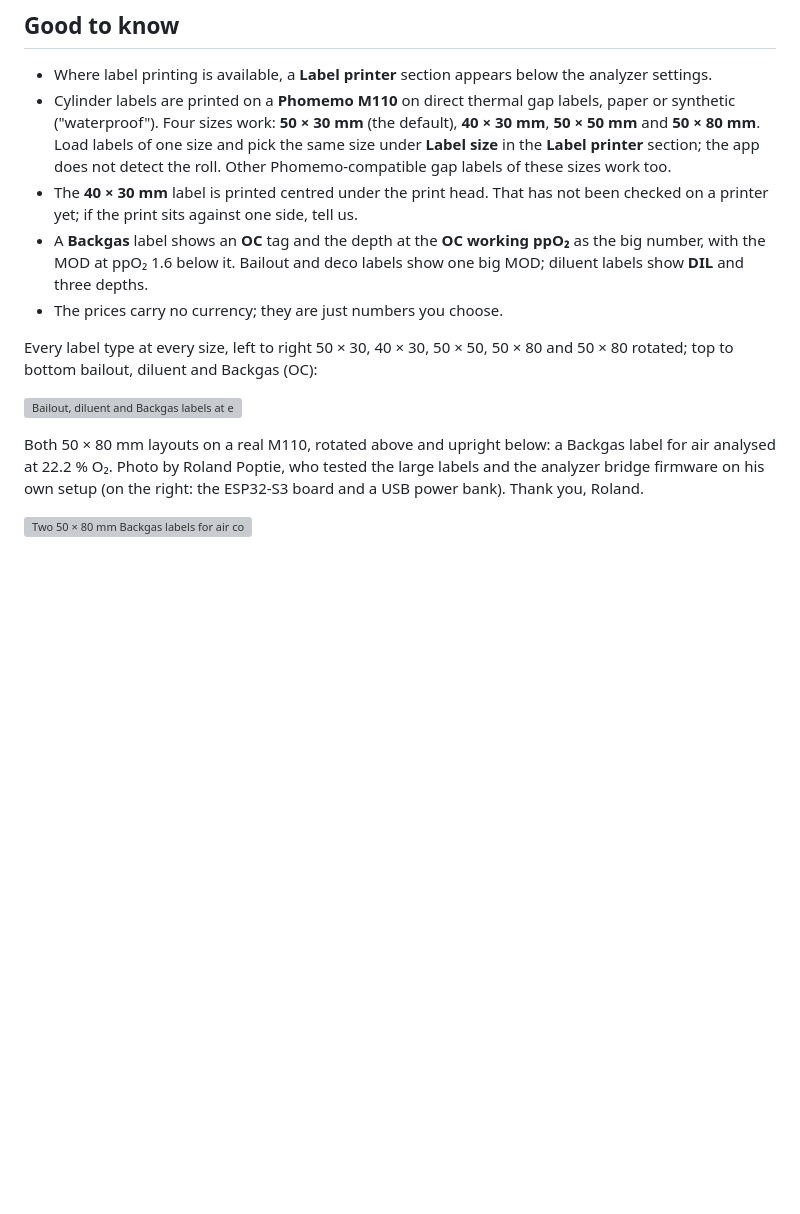
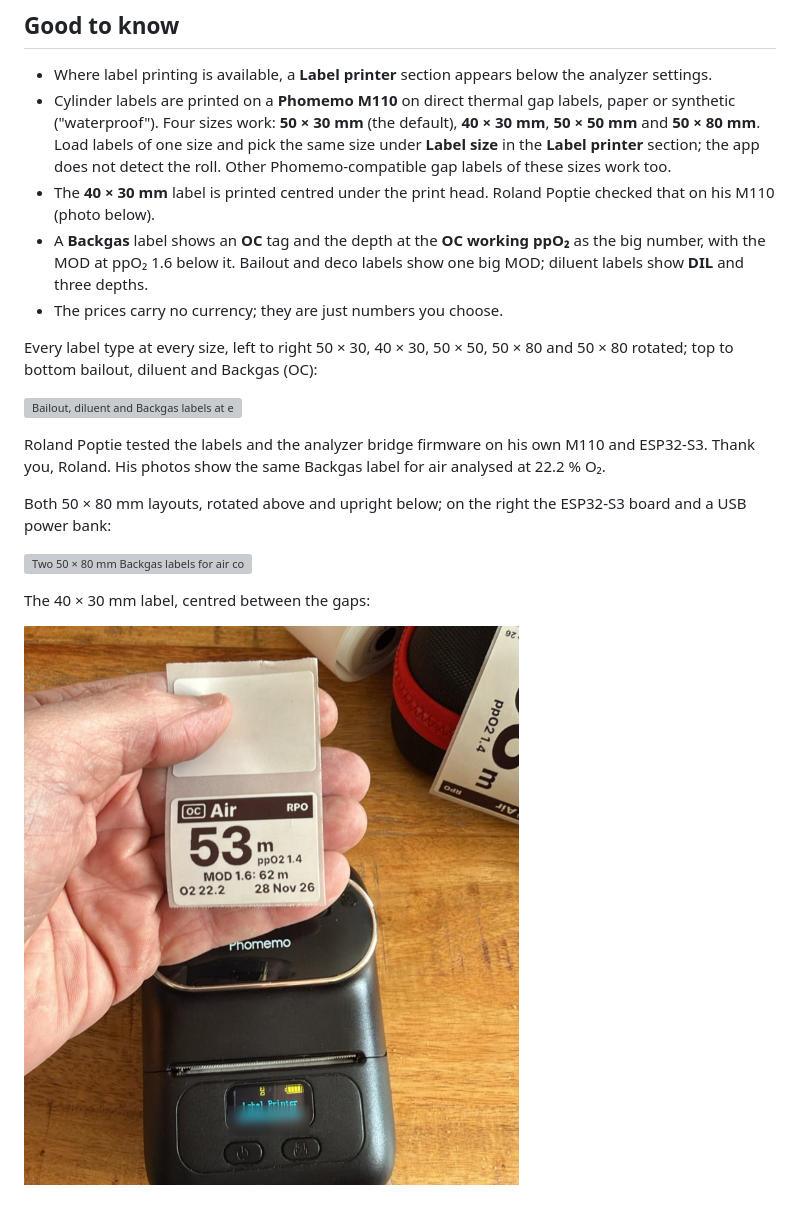
Before and after one commit to Egbertdepauw/anchorline, a Markdown page: docs/user/settings-gas.md, the part around the change. Drawn GitHub-style; pictures changed too: docs/user/images/labels-m110-40x30-photo.png (added); blank space fills up the shorter version; grey boxes are pictures that could not be loaded.

Commit message:
docs(manual): 40 x 30 labels print centred on a real M110
Roland Poptie printed 40 x 30 mm labels on his M110: centred between
the gaps. Adds his photo (printer serial blurred) and drops the
'not checked on a printer yet' line.

Closes #270

Co-Authored-By: Claude Opus 5.5 <noreply@anthropic.com>

```diff
--- a/docs/user/settings-gas.md
+++ b/docs/user/settings-gas.md
@@ -30,7 +30,7 @@ Defaults for blending and analysing gas: what your fills cost, what a new blend
 
 - Where label printing is available, a **Label printer** section appears below the analyzer settings.
 - Cylinder labels are printed on a **Phomemo M110** on direct thermal gap labels, paper or synthetic ("waterproof"). Four sizes work: **50 × 30 mm** (the default), **40 × 30 mm**, **50 × 50 mm** and **50 × 80 mm**. Load labels of one size and pick the same size under **Label size** in the **Label printer** section; the app does not detect the roll. Other Phomemo-compatible gap labels of these sizes work too.
-- The **40 × 30 mm** label is printed centred under the print head. That has not been checked on a printer yet; if the print sits against one side, tell us.
+- The **40 × 30 mm** label is printed centred under the print head. Roland Poptie checked that on his M110 (photo below).
 - A **Backgas** label shows an **OC** tag and the depth at the **OC working ppO₂** as the big number, with the MOD at ppO₂ 1.6 below it. Bailout and deco labels show one big MOD; diluent labels show **DIL** and three depths.
 - The prices carry no currency; they are just numbers you choose.
 
@@ -38,6 +38,12 @@ Every label type at every size, left to right 50 × 30, 40 × 30, 50 × 50, 50
 
 ![Bailout, diluent and Backgas labels at each of the four sizes, and 50 × 80 rotated](images/label-sizes.png)
 
-Both 50 × 80 mm layouts on a real M110, rotated above and upright below: a Backgas label for air analysed at 22.2 % O₂. Photo by Roland Poptie, who tested the large labels and the analyzer bridge firmware on his own setup (on the right: the ESP32-S3 board and a USB power bank). Thank you, Roland.
+Roland Poptie tested the labels and the analyzer bridge firmware on his own M110 and ESP32-S3. Thank you, Roland. His photos show the same Backgas label for air analysed at 22.2 % O₂.
 
-![Two 50 × 80 mm Backgas labels for air coming out of a Phomemo M110, the rotated layout above the upright one, each showing 53 m at ppO₂ 1.4 and MOD 1.6 at 62 m; beside the printer an ESP32-S3 board and a USB power bank](images/labels-m110-photo.png)
+Both 50 × 80 mm layouts, rotated above and upright below; on the right the ESP32-S3 board and a USB power bank:
+
+![Two 50 × 80 mm Backgas labels for air coming out of a Phomemo M110, the rotated layout above the upright one, each showing 53 m at ppO₂ 1.4 and MOD 1.6 at 62 m; beside the printer an ESP32-S3 board and a USB power bank](images/labels-m110-50x80-photo.png)
+
+The 40 × 30 mm label, centred between the gaps:
+
+![A 40 × 30 mm Backgas label for air held above a Phomemo M110, showing 53 m at ppO₂ 1.4 and MOD 1.6 at 62 m, with the print centred on the label](images/labels-m110-40x30-photo.png)
```
Also changed, not shown: 2 other files.
